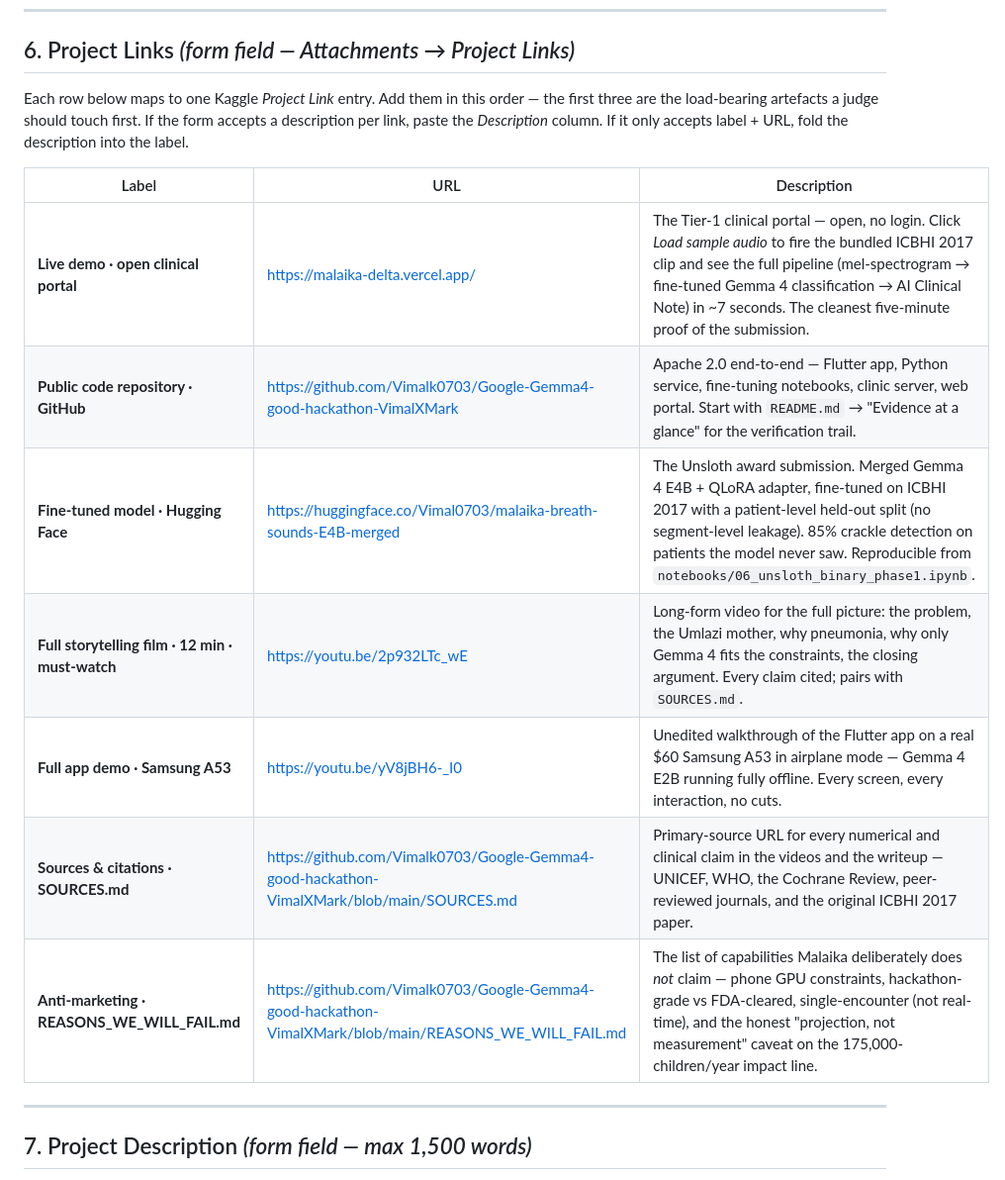
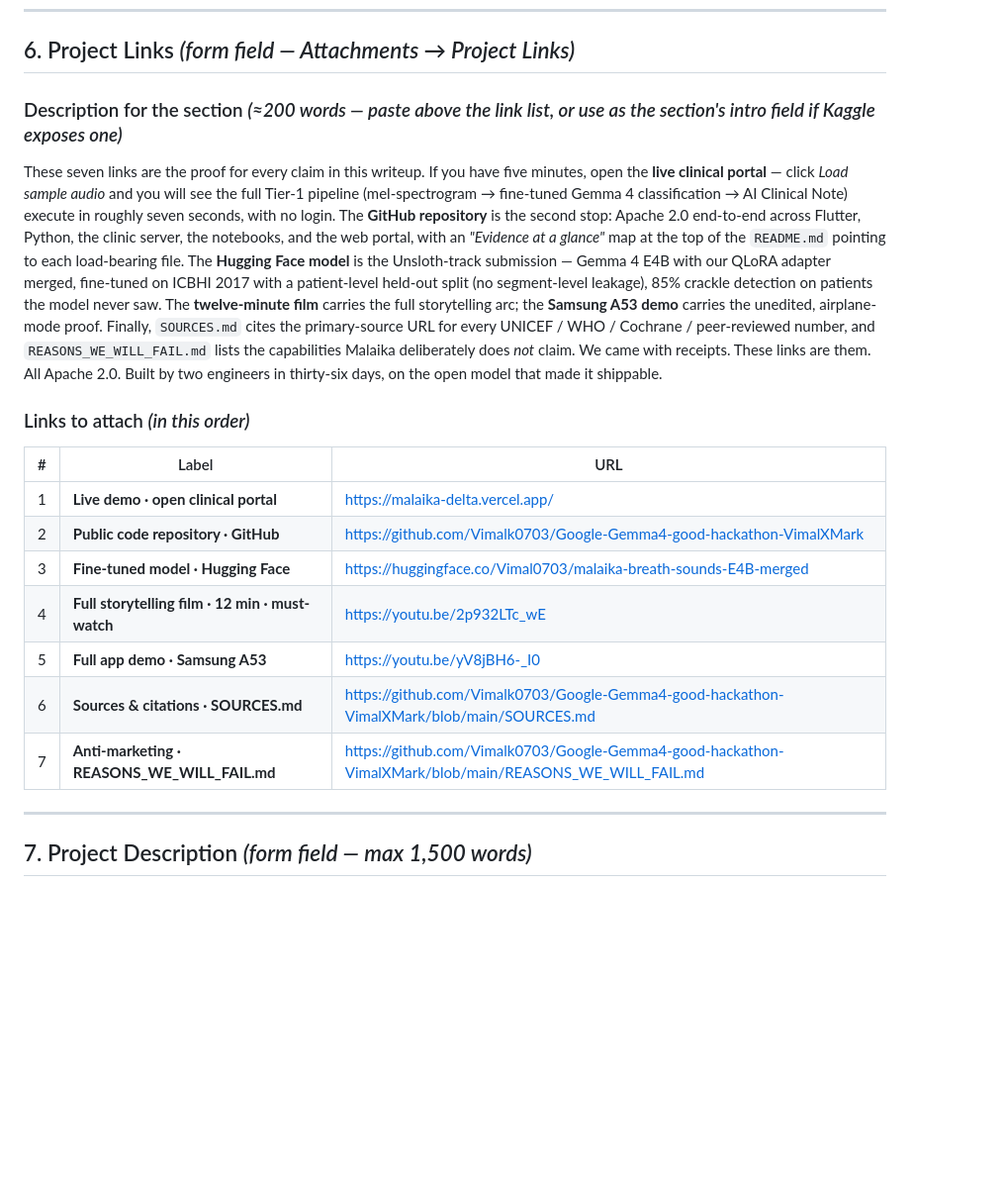
Before and after one commit to Vimalk0703/Google-Gemma4-good-hackathon-VimalXMark, a Markdown page: KAGGLE_WRITEUP.md, the part around the change. Shown at 99% size. Rendered like a GitHub page; blank space fills up the shorter version.

Commit message:
docs(kaggle): rewrite §6 with a single 200-word section description
Replace the per-link Description column with one polished 200-word
paragraph that frames all seven Project Links — what to open first
and why, how the Hugging Face model is the Unsloth-track submission,
how the videos / SOURCES.md / REASONS_WE_WILL_FAIL.md pair up.
Followed by a simple numbered table (Label · URL) judges can paste
into the form in order.

Co-Authored-By: Claude Opus 4.7 (1M context) <noreply@anthropic.com>

```diff
--- a/KAGGLE_WRITEUP.md
+++ b/KAGGLE_WRITEUP.md
@@ -65,17 +65,21 @@ Attach in this order:
 
 ## 6. Project Links  *(form field — Attachments → Project Links)*
 
-Each row below maps to one Kaggle *Project Link* entry. Add them in this order — the first three are the load-bearing artefacts a judge should touch first. If the form accepts a description per link, paste the *Description* column. If it only accepts label + URL, fold the description into the label.
+### Description for the section *(≈200 words — paste above the link list, or use as the section's intro field if Kaggle exposes one)*
 
-| Label | URL | Description |
+These seven links are the proof for every claim in this writeup. If you have five minutes, open the **live clinical portal** — click *Load sample audio* and you will see the full Tier-1 pipeline (mel-spectrogram → fine-tuned Gemma 4 classification → AI Clinical Note) execute in roughly seven seconds, with no login. The **GitHub repository** is the second stop: Apache 2.0 end-to-end across Flutter, Python, the clinic server, the notebooks, and the web portal, with an *"Evidence at a glance"* map at the top of the `README.md` pointing to each load-bearing file. The **Hugging Face model** is the Unsloth-track submission — Gemma 4 E4B with our QLoRA adapter merged, fine-tuned on ICBHI 2017 with a patient-level held-out split (no segment-level leakage), 85% crackle detection on patients the model never saw. The **twelve-minute film** carries the full storytelling arc; the **Samsung A53 demo** carries the unedited, airplane-mode proof. Finally, `SOURCES.md` cites the primary-source URL for every UNICEF / WHO / Cochrane / peer-reviewed number, and `REASONS_WE_WILL_FAIL.md` lists the capabilities Malaika deliberately does *not* claim. We came with receipts. These links are them. All Apache 2.0. Built by two engineers in thirty-six days, on the open model that made it shippable.
+
+### Links to attach *(in this order)*
+
+| # | Label | URL |
 |---|---|---|
-| **Live demo · open clinical portal** | https://malaika-delta.vercel.app/ | The Tier-1 clinical portal — open, no login. Click *Load sample audio* to fire the bundled ICBHI 2017 clip and see the full pipeline (mel-spectrogram → fine-tuned Gemma 4 classification → AI Clinical Note) in ~7 seconds. The cleanest five-minute proof of the submission. |
-| **Public code repository · GitHub** | https://github.com/Vimalk0703/Google-Gemma4-good-hackathon-VimalXMark | Apache 2.0 end-to-end — Flutter app, Python service, fine-tuning notebooks, clinic server, web portal. Start with `README.md` → "Evidence at a glance" for the verification trail. |
-| **Fine-tuned model · Hugging Face** | https://huggingface.co/Vimal0703/malaika-breath-sounds-E4B-merged | The Unsloth award submission. Merged Gemma 4 E4B + QLoRA adapter, fine-tuned on ICBHI 2017 with a patient-level held-out split (no segment-level leakage). 85% crackle detection on patients the model never saw. Reproducible from `notebooks/06_unsloth_binary_phase1.ipynb`. |
-| **Full storytelling film · 12 min · must-watch** | https://youtu.be/2p932LTc_wE | Long-form video for the full picture: the problem, the Umlazi mother, why pneumonia, why only Gemma 4 fits the constraints, the closing argument. Every claim cited; pairs with `SOURCES.md`. |
-| **Full app demo · Samsung A53** | https://youtu.be/yV8jBH6-_I0 | Unedited walkthrough of the Flutter app on a real $60 Samsung A53 in airplane mode — Gemma 4 E2B running fully offline. Every screen, every interaction, no cuts. |
-| **Sources & citations · SOURCES.md** | https://github.com/Vimalk0703/Google-Gemma4-good-hackathon-VimalXMark/blob/main/SOURCES.md | Primary-source URL for every numerical and clinical claim in the videos and the writeup — UNICEF, WHO, the Cochrane Review, peer-reviewed journals, and the original ICBHI 2017 paper. |
-| **Anti-marketing · REASONS_WE_WILL_FAIL.md** | https://github.com/Vimalk0703/Google-Gemma4-good-hackathon-VimalXMark/blob/main/REASONS_WE_WILL_FAIL.md | The list of capabilities Malaika deliberately does *not* claim — phone GPU constraints, hackathon-grade vs FDA-cleared, single-encounter (not real-time), and the honest "projection, not measurement" caveat on the 175,000-children/year impact line. |
+| 1 | **Live demo · open clinical portal** | https://malaika-delta.vercel.app/ |
+| 2 | **Public code repository · GitHub** | https://github.com/Vimalk0703/Google-Gemma4-good-hackathon-VimalXMark |
+| 3 | **Fine-tuned model · Hugging Face** | https://huggingface.co/Vimal0703/malaika-breath-sounds-E4B-merged |
+| 4 | **Full storytelling film · 12 min · must-watch** | https://youtu.be/2p932LTc_wE |
+| 5 | **Full app demo · Samsung A53** | https://youtu.be/yV8jBH6-_I0 |
+| 6 | **Sources & citations · SOURCES.md** | https://github.com/Vimalk0703/Google-Gemma4-good-hackathon-VimalXMark/blob/main/SOURCES.md |
+| 7 | **Anti-marketing · REASONS_WE_WILL_FAIL.md** | https://github.com/Vimalk0703/Google-Gemma4-good-hackathon-VimalXMark/blob/main/REASONS_WE_WILL_FAIL.md |
 
 ---
 
```
